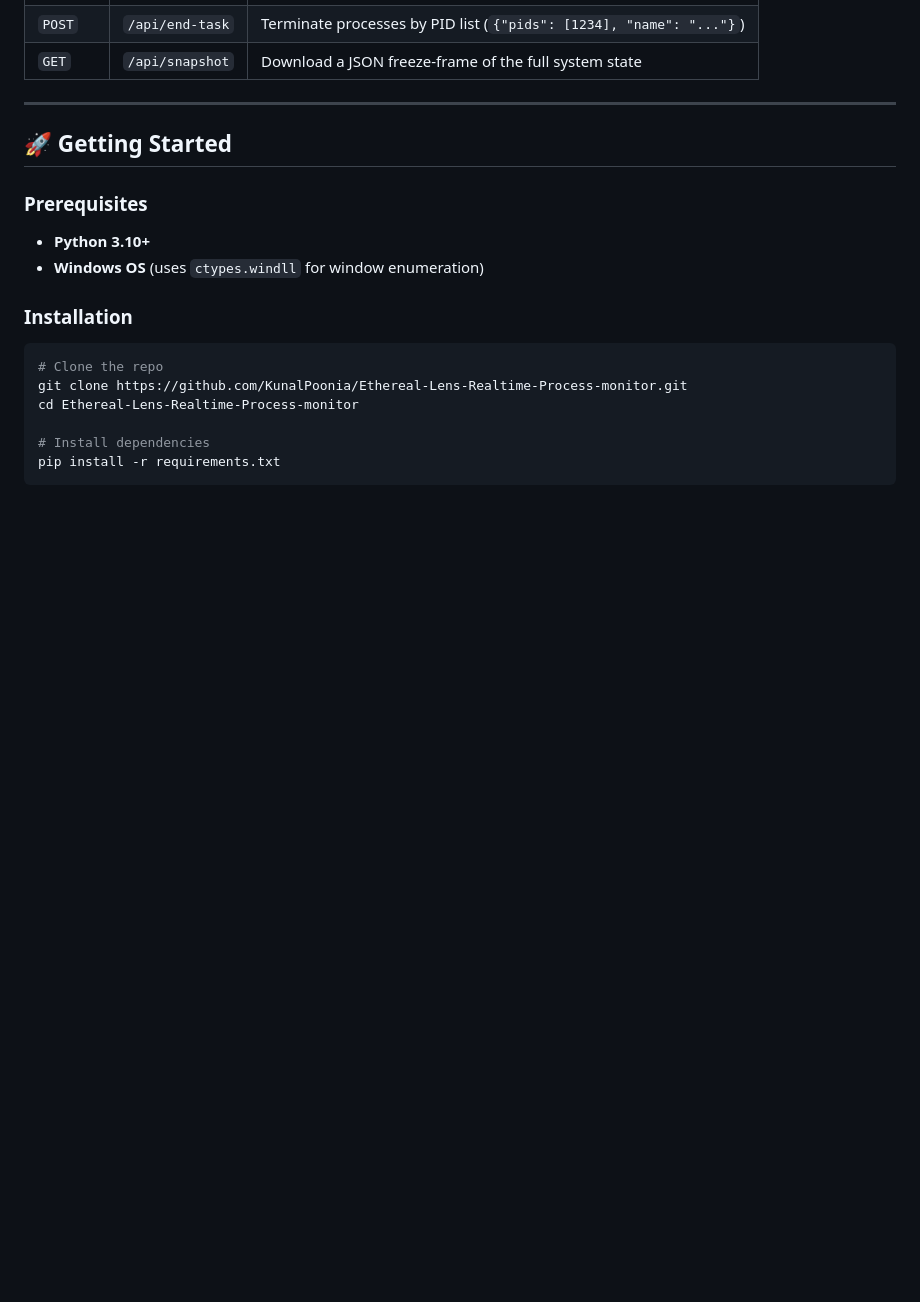
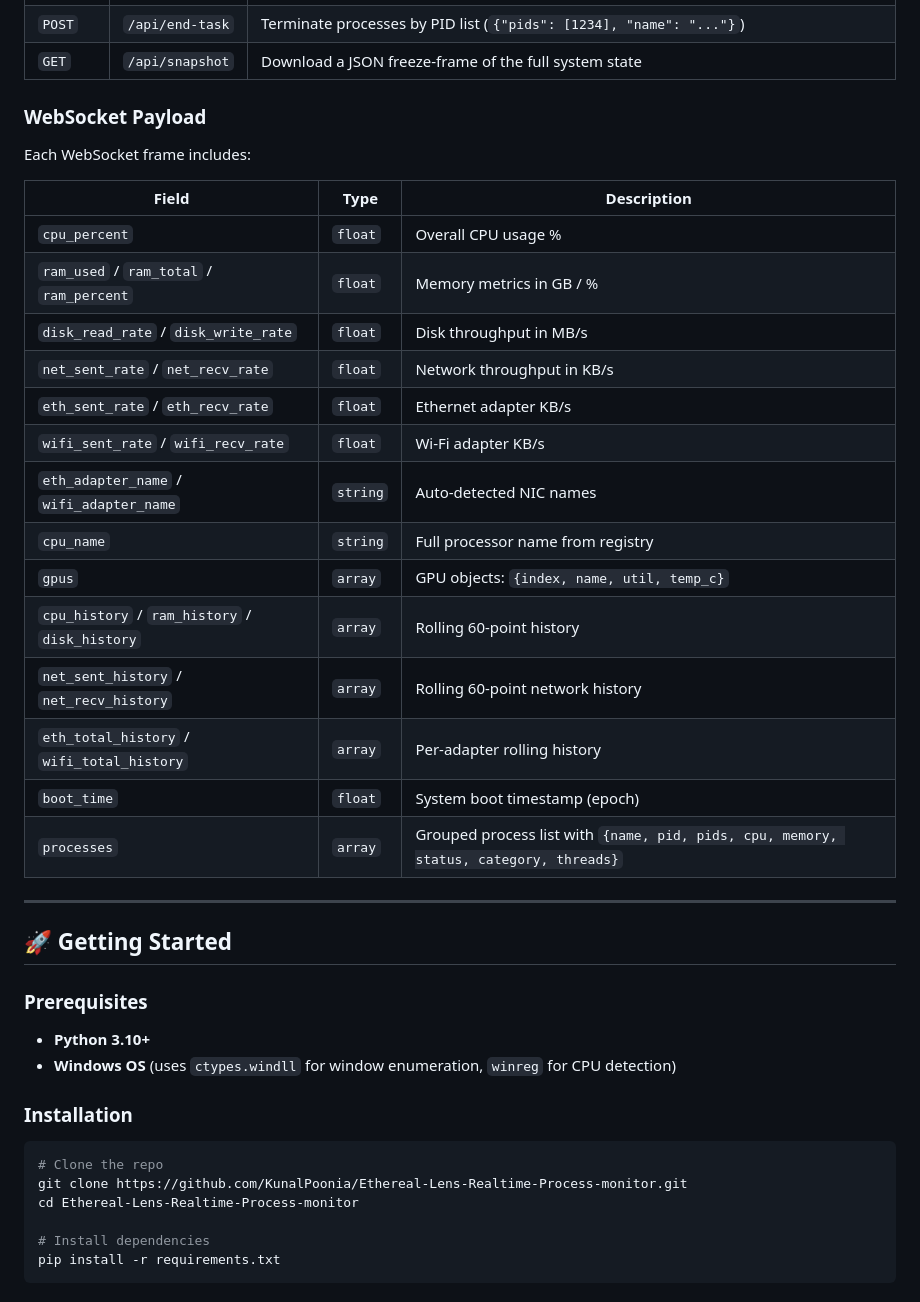
Before and after one commit to KunalPoonia/Ethereal-Lens-Realtime-Process-monitor, a Markdown page: README.md, the part around one of its changes. Drawn GitHub-style; blank space fills up the shorter version.

```diff
--- a/README.md
+++ b/README.md
@@ -92,5 +122,26 @@ Real-time Process monitor/
 | `POST` | `/api/end-task` | Terminate processes by PID list (`{"pids": [1234], "name": "..."}`) |
 | `GET` | `/api/snapshot` | Download a JSON freeze-frame of the full system state |
+
+### WebSocket Payload
+
+Each WebSocket frame includes:
+
+| Field | Type | Description |
+|-------|------|-------------|
+| `cpu_percent` | `float` | Overall CPU usage % |
+| `ram_used` / `ram_total` / `ram_percent` | `float` | Memory metrics in GB / % |
+| `disk_read_rate` / `disk_write_rate` | `float` | Disk throughput in MB/s |
+| `net_sent_rate` / `net_recv_rate` | `float` | Network throughput in KB/s |
+| `eth_sent_rate` / `eth_recv_rate` | `float` | Ethernet adapter KB/s |
+| `wifi_sent_rate` / `wifi_recv_rate` | `float` | Wi-Fi adapter KB/s |
+| `eth_adapter_name` / `wifi_adapter_name` | `string` | Auto-detected NIC names |
+| `cpu_name` | `string` | Full processor name from registry |
+| `gpus` | `array` | GPU objects: `{index, name, util, temp_c}` |
+| `cpu_history` / `ram_history` / `disk_history` | `array` | Rolling 60-point history |
+| `net_sent_history` / `net_recv_history` | `array` | Rolling 60-point network history |
+| `eth_total_history` / `wifi_total_history` | `array` | Per-adapter rolling history |
+| `boot_time` | `float` | System boot timestamp (epoch) |
+| `processes` | `array` | Grouped process list with `{name, pid, pids, cpu, memory, status, category, threads}` |
 
 ---
 
@@ -98,7 +149,7 @@ Real-time Process monitor/
 
 ### Prerequisites
 - **Python 3.10+**
-- **Windows OS** (uses `ctypes.windll` for window enumeration)
+- **Windows OS** (uses `ctypes.windll` for window enumeration, `winreg` for CPU detection)
 
 ### Installation
 
```
Also changed, not shown: other parts of README.md (+67 -30 lines).
